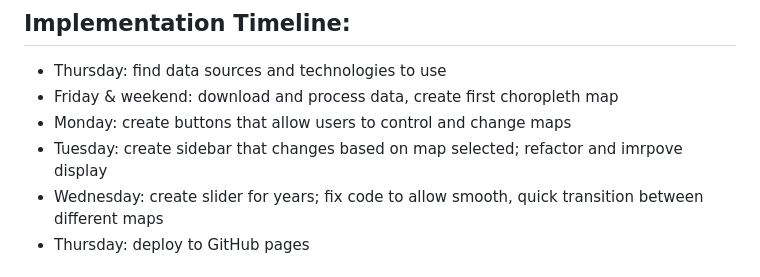
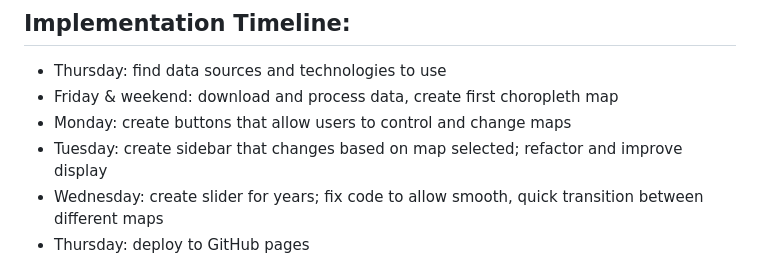
Before and after one commit to dtkalla/Disease-Tracker, a Markdown page: README.md, the part around the change. Rendered like a GitHub page.

```diff
--- a/README.md
+++ b/README.md
@@ -92,7 +92,7 @@ export default Button;
 - Thursday: find data sources and technologies to use
 - Friday & weekend: download and process data, create first choropleth map
 - Monday: create buttons that allow users to control and change maps
-- Tuesday: create sidebar that changes based on map selected; refactor and imrpove display
+- Tuesday: create sidebar that changes based on map selected; refactor and improve display
 - Wednesday: create slider for years; fix code to allow smooth, quick transition between different maps
 - Thursday: deploy to GitHub pages
 
```
